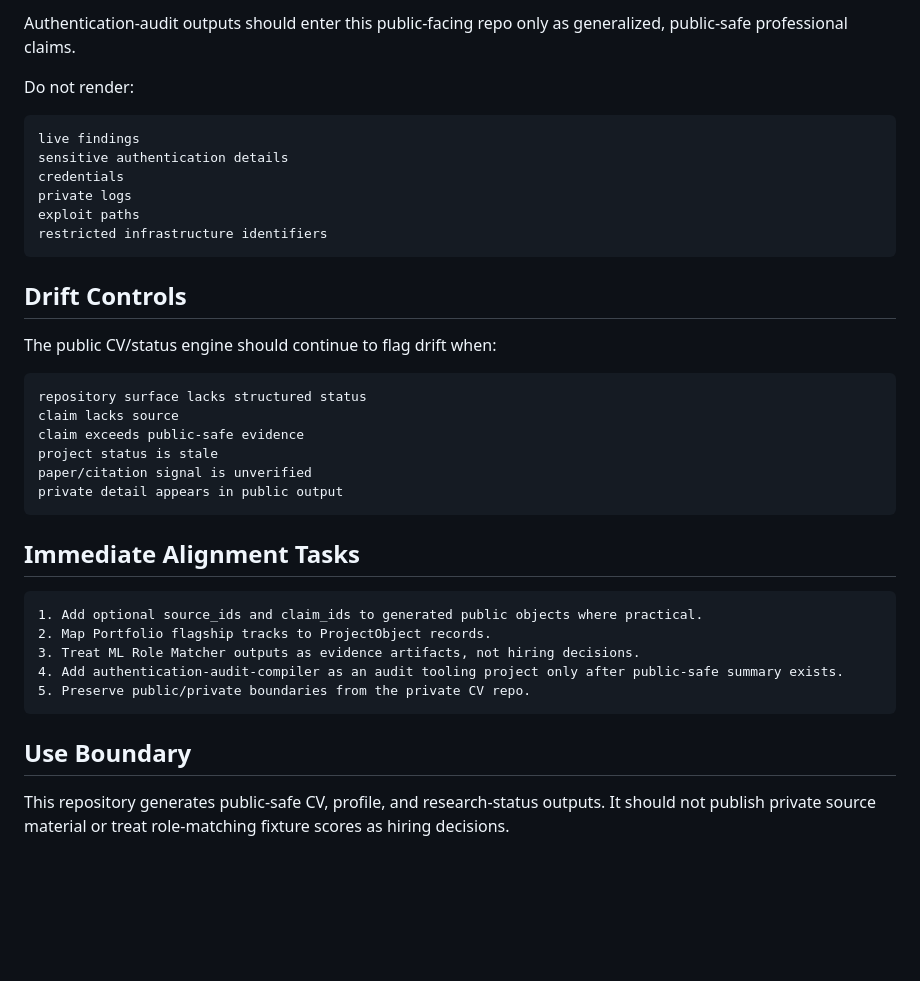
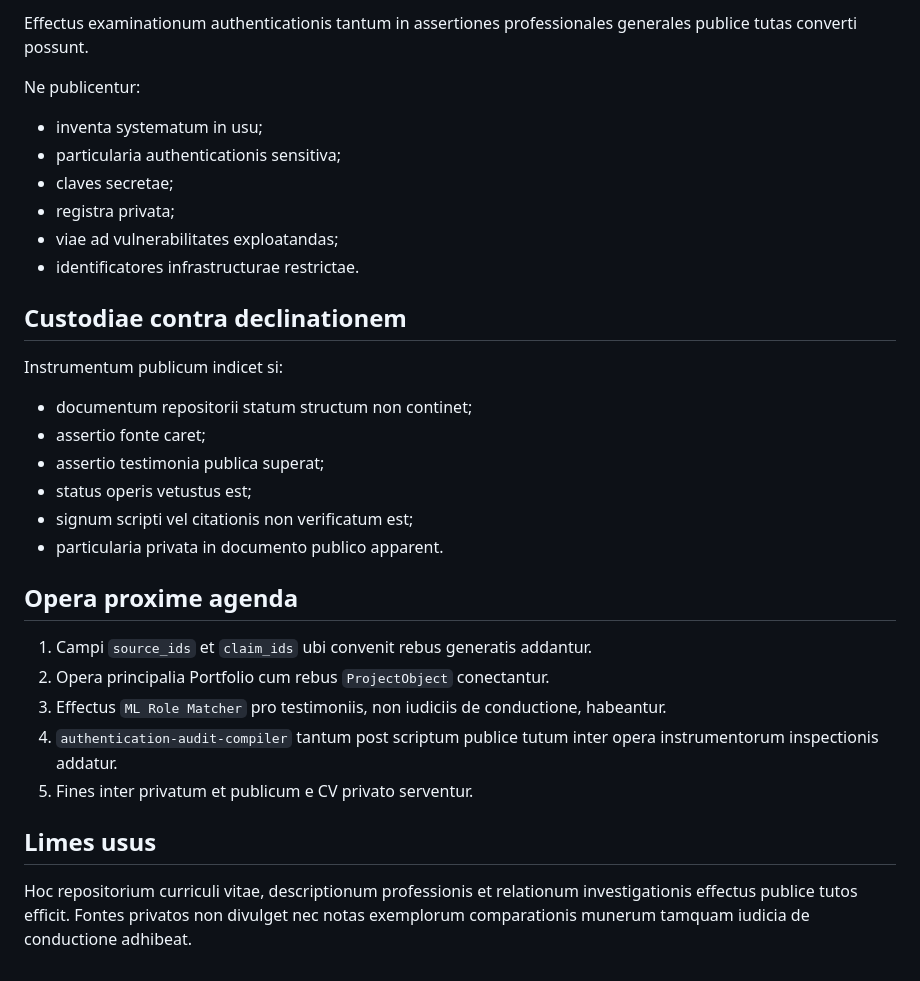
Before and after one commit to pskeffington/CV-Public-Facing, a Markdown page: docs/ECOSYSTEM_ALIGNMENT.md, the part around one of its changes. Drawn GitHub-style; blank space fills up the shorter version.

````diff
--- a/docs/ECOSYSTEM_ALIGNMENT.md
+++ b/docs/ECOSYSTEM_ALIGNMENT.md
@@ -87,40 +84,34 @@ not autonomous hiring output
 
-Authentication-audit outputs should enter this public-facing repo only as generalized, public-safe professional claims.
+Effectus examinationum authenticationis tantum in assertiones professionales generales publice tutas converti possunt.
 
-Do not render:
+Ne publicentur:
 
-```text
-live findings
-sensitive authentication details
-credentials
-private logs
-exploit paths
-restricted infrastructure identifiers
-```
+- inventa systematum in usu;
+- particularia authenticationis sensitiva;
+- claves secretae;
+- registra privata;
+- viae ad vulnerabilitates exploatandas;
+- identificatores infrastructurae restrictae.
 
-## Drift Controls
+## Custodiae contra declinationem
 
-The public CV/status engine should continue to flag drift when:
+Instrumentum publicum indicet si:
 
-```text
-repository surface lacks structured status
-claim lacks source
-claim exceeds public-safe evidence
-project status is stale
-paper/citation signal is unverified
-private detail appears in public output
-```
+- documentum repositorii statum structum non continet;
+- assertio fonte caret;
+- assertio testimonia publica superat;
+- status operis vetustus est;
+- signum scripti vel citationis non verificatum est;
+- particularia privata in documento publico apparent.
 
-## Immediate Alignment Tasks
+## Opera proxime agenda
 
-```text
-1. Add optional source_ids and claim_ids to generated public objects where practical.
-2. Map Portfolio flagship tracks to ProjectObject records.
-3. Treat ML Role Matcher outputs as evidence artifacts, not hiring decisions.
-4. Add authentication-audit-compiler as an audit tooling project only after public-safe summary exists.
-5. Preserve public/private boundaries from the private CV repo.
-```
+1. Campi `source_ids` et `claim_ids` ubi convenit rebus generatis addantur.
+2. Opera principalia Portfolio cum rebus `ProjectObject` conectantur.
+3. Effectus `ML Role Matcher` pro testimoniis, non iudiciis de conductione, habeantur.
+4. `authentication-audit-compiler` tantum post scriptum publice tutum inter opera instrumentorum inspectionis addatur.
+5. Fines inter privatum et publicum e CV privato serventur.
 
-## Use Boundary
+## Limes usus
 
-This repository generates public-safe CV, profile, and research-status outputs. It should not publish private source material or treat role-matching fixture scores as hiring decisions.
+Hoc repositorium curriculi vitae, descriptionum professionis et relationum investigationis effectus publice tutos efficit. Fontes privatos non divulget nec notas exemplorum comparationis munerum tamquam iudicia de conductione adhibeat.
````
Also changed, not shown: other parts of docs/ECOSYSTEM_ALIGNMENT.md (+29 -32 lines).
